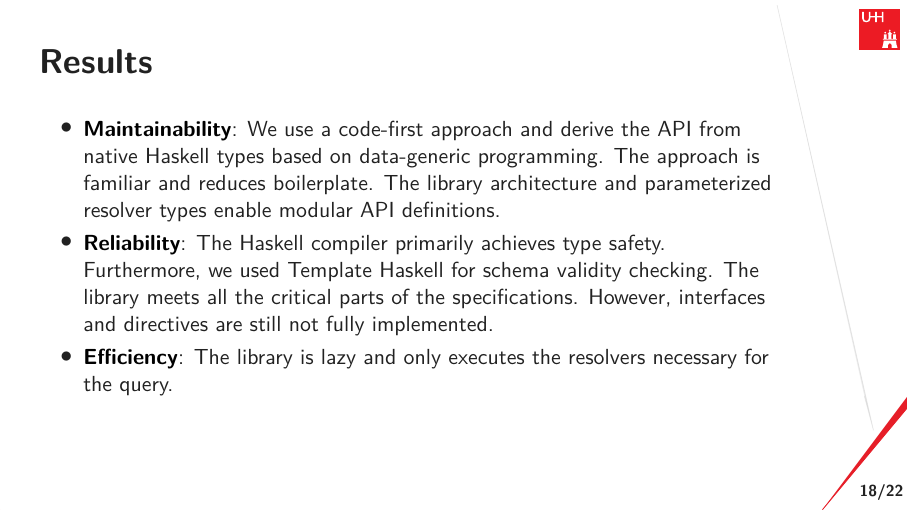
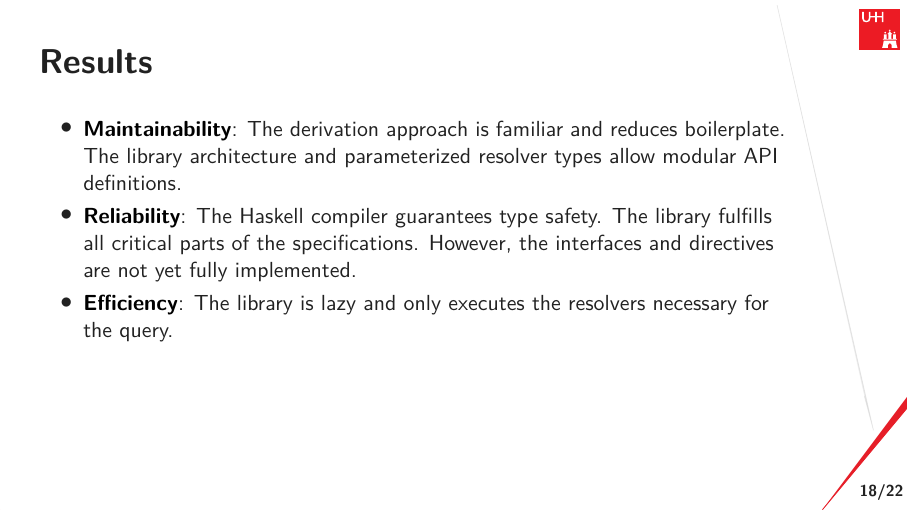
Before and after one commit to nalchevanidze/presentation-bsc, LaTeX slides (main.tex, which reads src/sections/results.tex): page 19 of 30. Compiled offline with XeLaTeX.

Commit message:
simplify results

```diff
--- a/src/sections/results.tex
+++ b/src/sections/results.tex
@@ -4,12 +4,11 @@
 
 \begin{itemize}
 
-  \li{Maintainability} We use a code-first approach and derive the API from native Haskell types based on data-generic programming. The approach is familiar and reduces boilerplate. The library architecture and parameterized resolver types enable modular API definitions.
+  \li{Maintainability} The derivation approach is familiar and reduces boilerplate. The library architecture and parameterized resolver types allow modular API definitions.
 
-  \li{Reliability} The Haskell compiler primarily achieves type safety. Furthermore, we used Template Haskell for schema validity checking. The library meets all the critical parts of the specifications. However, interfaces and directives are still not fully implemented.
+  \li{Reliability} The Haskell compiler guarantees type safety. The library fulfills all critical parts of the specifications. However, the interfaces and directives are not yet fully implemented.
 
   \li{Efficiency} The library is lazy and only executes the resolvers necessary for the query.
-  % we used the type \expr{Text} instead of \expr{String}.
 
 \end{itemize}
 \end{frame}
```
